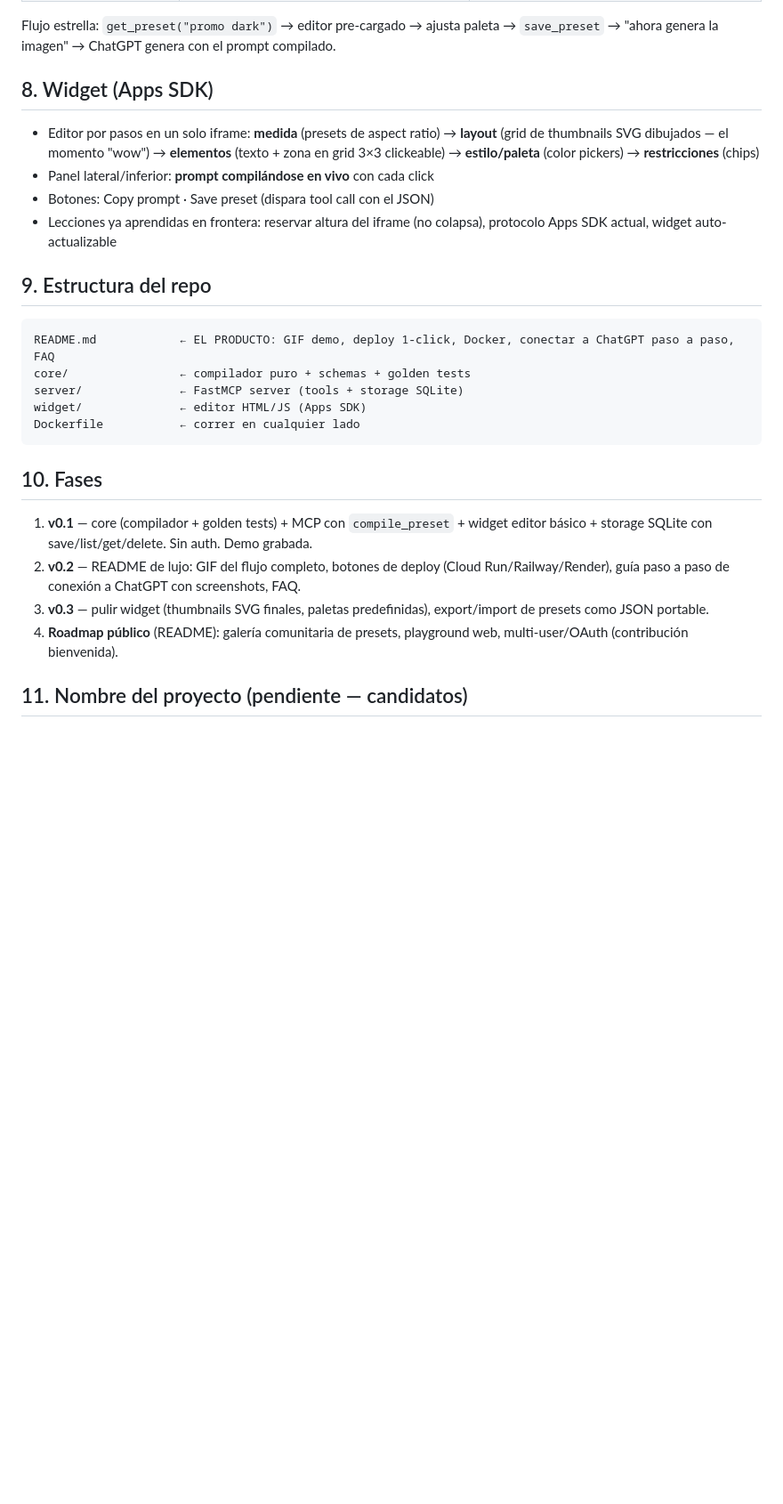
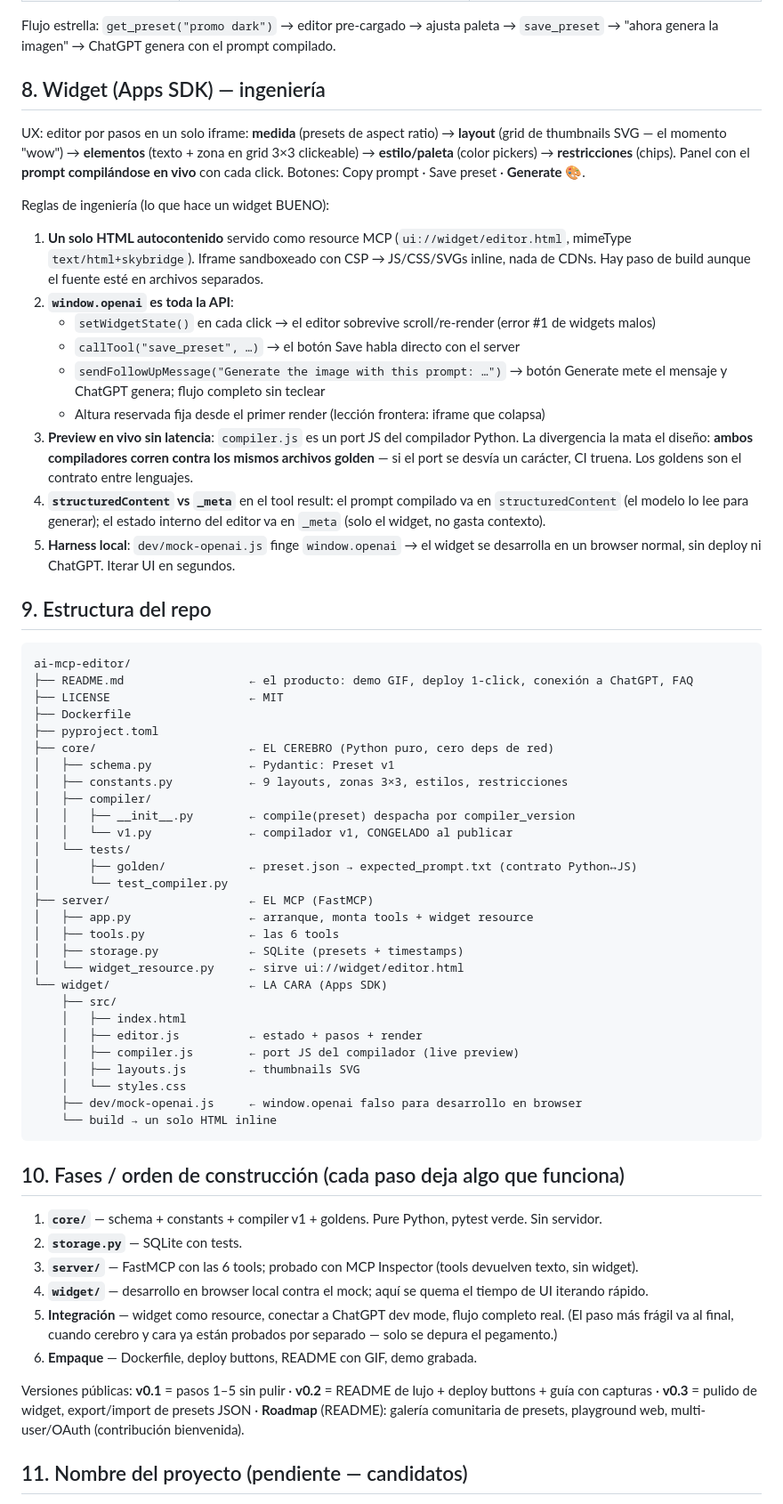
Before and after one commit to leorivastech/ai-mcp-editor, a Markdown page: docs/plans/mcp-editor-plan.md, the part around the change. Shown at 89% size. Drawn GitHub-style; blank space fills up the shorter version.

Commit message:
docs: arquitectura detallada — ingeniería del widget, estructura del repo, orden de construcción

````diff
--- a/docs/plans/mcp-editor-plan.md
+++ b/docs/plans/mcp-editor-plan.md
@@ -107,29 +107,65 @@ Do NOT include: watermarks, extra text, people.
 
 Flujo estrella: `get_preset("promo dark")` → editor pre-cargado → ajusta paleta → `save_preset` → "ahora genera la imagen" → ChatGPT genera con el prompt compilado.
 
-## 8. Widget (Apps SDK)
+## 8. Widget (Apps SDK) — ingeniería
 
-- Editor por pasos en un solo iframe: **medida** (presets de aspect ratio) → **layout** (grid de thumbnails SVG dibujados — el momento "wow") → **elementos** (texto + zona en grid 3×3 clickeable) → **estilo/paleta** (color pickers) → **restricciones** (chips)
-- Panel lateral/inferior: **prompt compilándose en vivo** con cada click
-- Botones: Copy prompt · Save preset (dispara tool call con el JSON)
-- Lecciones ya aprendidas en frontera: reservar altura del iframe (no colapsa), protocolo Apps SDK actual, widget auto-actualizable
+UX: editor por pasos en un solo iframe: **medida** (presets de aspect ratio) → **layout** (grid de thumbnails SVG — el momento "wow") → **elementos** (texto + zona en grid 3×3 clickeable) → **estilo/paleta** (color pickers) → **restricciones** (chips). Panel con el **prompt compilándose en vivo** con cada click. Botones: Copy prompt · Save preset · **Generate 🎨**.
+
+Reglas de ingeniería (lo que hace un widget BUENO):
+
+1. **Un solo HTML autocontenido** servido como resource MCP (`ui://widget/editor.html`, mimeType `text/html+skybridge`). Iframe sandboxeado con CSP → JS/CSS/SVGs inline, nada de CDNs. Hay paso de build aunque el fuente esté en archivos separados.
+2. **`window.openai` es toda la API**:
+   - `setWidgetState()` en cada click → el editor sobrevive scroll/re-render (error #1 de widgets malos)
+   - `callTool("save_preset", …)` → el botón Save habla directo con el server
+   - `sendFollowUpMessage("Generate the image with this prompt: …")` → botón Generate mete el mensaje y ChatGPT genera; flujo completo sin teclear
+   - Altura reservada fija desde el primer render (lección frontera: iframe que colapsa)
+3. **Preview en vivo sin latencia**: `compiler.js` es un port JS del compilador Python. La divergencia la mata el diseño: **ambos compiladores corren contra los mismos archivos golden** — si el port se desvía un carácter, CI truena. Los goldens son el contrato entre lenguajes.
+4. **`structuredContent` vs `_meta`** en el tool result: el prompt compilado va en `structuredContent` (el modelo lo lee para generar); el estado interno del editor va en `_meta` (solo el widget, no gasta contexto).
+5. **Harness local**: `dev/mock-openai.js` finge `window.openai` → el widget se desarrolla en un browser normal, sin deploy ni ChatGPT. Iterar UI en segundos.
 
 ## 9. Estructura del repo
 
 ```
-README.md            ← EL PRODUCTO: GIF demo, deploy 1-click, Docker, conectar a ChatGPT paso a paso, FAQ
-core/                ← compilador puro + schemas + golden tests
-server/              ← FastMCP server (tools + storage SQLite)
-widget/              ← editor HTML/JS (Apps SDK)
-Dockerfile           ← correr en cualquier lado
+ai-mcp-editor/
+├── README.md                  ← el producto: demo GIF, deploy 1-click, conexión a ChatGPT, FAQ
+├── LICENSE                    ← MIT
+├── Dockerfile
+├── pyproject.toml
+├── core/                      ← EL CEREBRO (Python puro, cero deps de red)
+│   ├── schema.py              ← Pydantic: Preset v1
+│   ├── constants.py           ← 9 layouts, zonas 3×3, estilos, restricciones
+│   ├── compiler/
+│   │   ├── __init__.py        ← compile(preset) despacha por compiler_version
+│   │   └── v1.py              ← compilador v1, CONGELADO al publicar
+│   └── tests/
+│       ├── golden/            ← preset.json → expected_prompt.txt (contrato Python↔JS)
+│       └── test_compiler.py
+├── server/                    ← EL MCP (FastMCP)
+│   ├── app.py                 ← arranque, monta tools + widget resource
+│   ├── tools.py               ← las 6 tools
+│   ├── storage.py             ← SQLite (presets + timestamps)
+│   └── widget_resource.py     ← sirve ui://widget/editor.html
+└── widget/                    ← LA CARA (Apps SDK)
+    ├── src/
+    │   ├── index.html
+    │   ├── editor.js          ← estado + pasos + render
+    │   ├── compiler.js        ← port JS del compilador (live preview)
+    │   ├── layouts.js         ← thumbnails SVG
+    │   └── styles.css
+    ├── dev/mock-openai.js     ← window.openai falso para desarrollo en browser
+    └── build → un solo HTML inline
 ```
 
-## 10. Fases
+## 10. Fases / orden de construcción (cada paso deja algo que funciona)
 
-1. **v0.1** — core (compilador + golden tests) + MCP con `compile_preset` + widget editor básico + storage SQLite con save/list/get/delete. Sin auth. Demo grabada.
-2. **v0.2** — README de lujo: GIF del flujo completo, botones de deploy (Cloud Run/Railway/Render), guía paso a paso de conexión a ChatGPT con screenshots, FAQ.
-3. **v0.3** — pulir widget (thumbnails SVG finales, paletas predefinidas), export/import de presets como JSON portable.
-4. **Roadmap público** (README): galería comunitaria de presets, playground web, multi-user/OAuth (contribución bienvenida).
+1. **`core/`** — schema + constants + compiler v1 + goldens. Pure Python, pytest verde. Sin servidor.
+2. **`storage.py`** — SQLite con tests.
+3. **`server/`** — FastMCP con las 6 tools; probado con MCP Inspector (tools devuelven texto, sin widget).
+4. **`widget/`** — desarrollo en browser local contra el mock; aquí se quema el tiempo de UI iterando rápido.
+5. **Integración** — widget como resource, conectar a ChatGPT dev mode, flujo completo real. (El paso más frágil va al final, cuando cerebro y cara ya están probados por separado — solo se depura el pegamento.)
+6. **Empaque** — Dockerfile, deploy buttons, README con GIF, demo grabada.
+
+Versiones públicas: **v0.1** = pasos 1–5 sin pulir · **v0.2** = README de lujo + deploy buttons + guía con capturas · **v0.3** = pulido de widget, export/import de presets JSON · **Roadmap** (README): galería comunitaria de presets, playground web, multi-user/OAuth (contribución bienvenida).
 
 ## 11. Nombre del proyecto (pendiente — candidatos)
 
````
